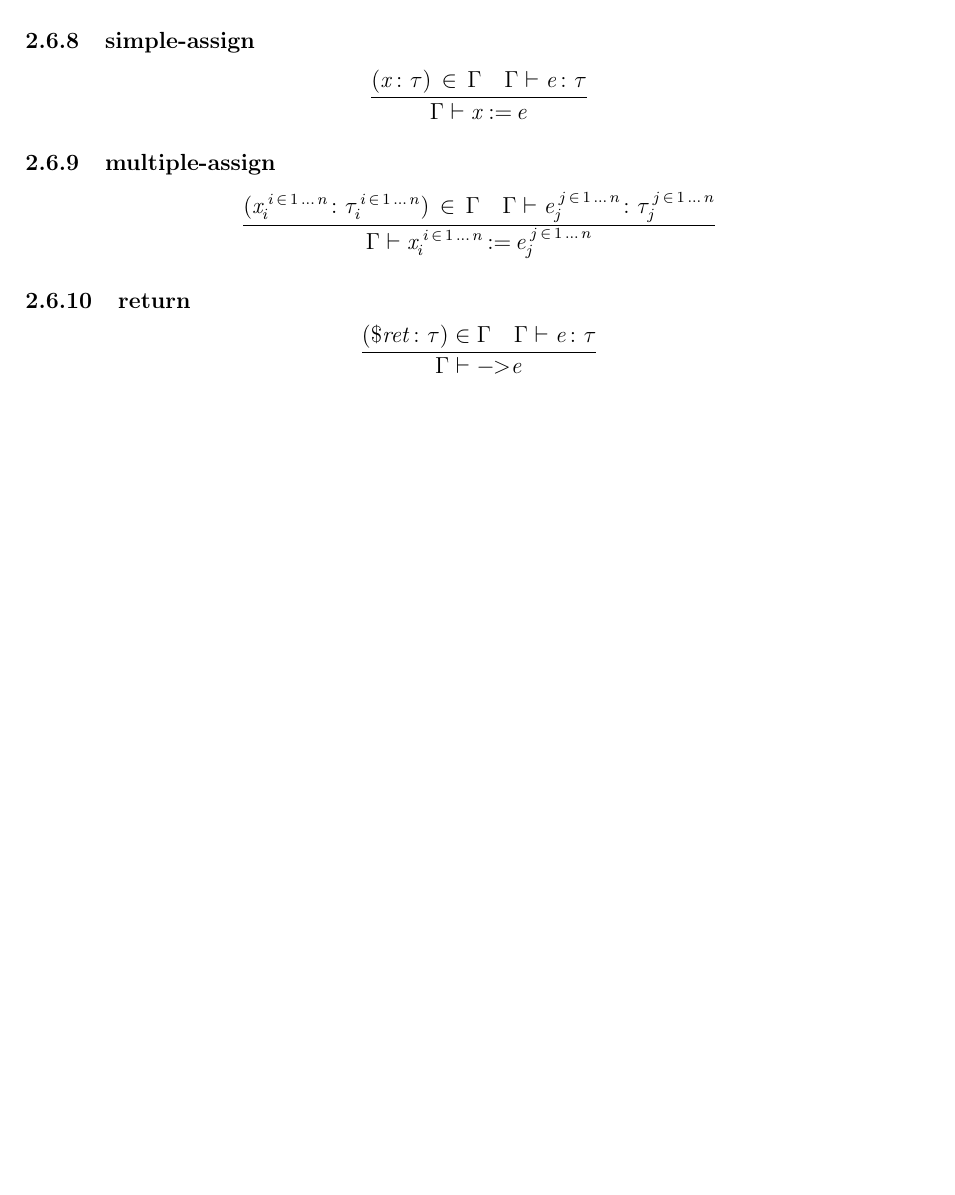
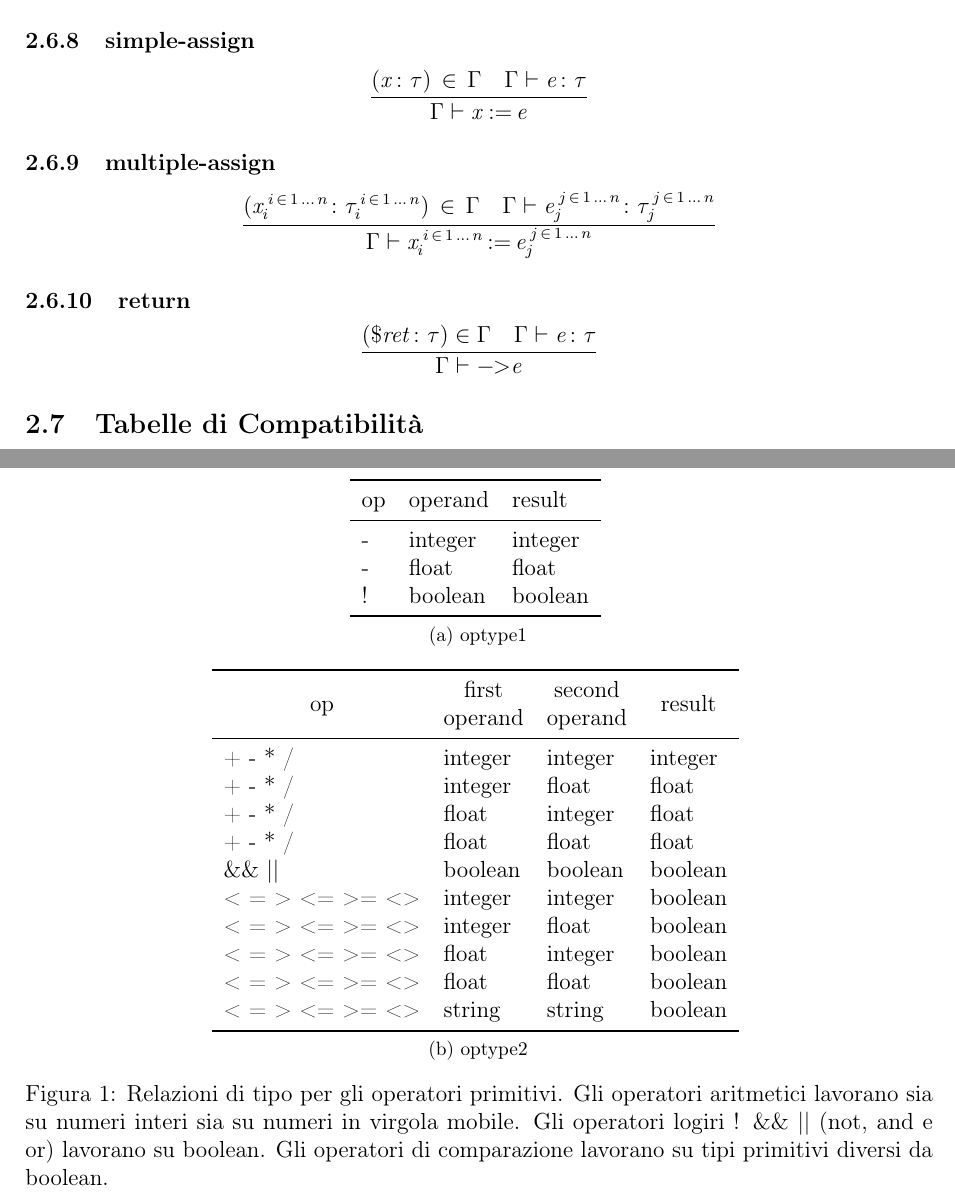
Before and after one commit to gnoanto94/ProgettoCompilatori, a LaTeX document (documentazione/doc.tex): part of page 5 of 5 before the commit and two parts of pages 5 and 6 of 6 after it, the two joined at a grey line, cut so that both start at the same text, the shorter picture padded with empty space. Compiled offline with pdfLaTeX.

Commit message:
Aggiunte tabelle di compatibilità alla documentazione

```diff
--- a/documentazione/doc.tex
+++ b/documentazione/doc.tex
@@ -13,7 +13,11 @@
 \usepackage{microtype} % per migliorare il riempimento delle righe
 \usepackage{setspace} % per l'interlinea
 \onehalfspacing
-\usepackage{xcolor}
+\usepackage{xcolor} % per i colori
+\usepackage{booktabs} % per le tabelle
+\usepackage{multirow}
+\usepackage{caption}
+\usepackage{subfig}
 % per i link
 \usepackage{hyperref}
 \hypersetup{
@@ -211,6 +215,45 @@
     	\frac{(\$\mi{ret} \colon \tau) \in \Gamma \quad \Gamma \vdash \mi{e} \colon \tau}%
 	{\Gamma \vdash \resw{-\!\!>} \mi{e}}
     \]
+    \subsection{Tabelle di Compatibilità}
+    \begin{figure}[ht]
+    	\centering
+	\subfloat[][optype1]{%
+    	\begin{tabular}{lll}
+    		\toprule
+		op & operand & result\\
+		\midrule
+		- & integer & integer \\
+		- & float     & float \\
+		! & boolean & boolean \\
+		\bottomrule
+    	\end{tabular}
+    	} \\
+
+	\subfloat[][optype2]{%
+	\begin{tabular}{llll}
+		\toprule
+		\multicolumn{1}{c}{\multirow{2}*{op}} & \multicolumn{1}{c}{first}  & \multicolumn{1}{c}{second} & \multicolumn{1}{c}{\multirow{2}*{result}} \\
+		                      & \multicolumn{1}{c}{operand} & \multicolumn{1}{c}{operand} \\
+		\midrule
+		+ - * / & integer & integer & integer \\
+		+ - * / & integer & float & float \\
+		+ - * / & float & integer & float \\
+		+ - * / & float & float & float \\
+		\&\& || & boolean & boolean & boolean\\
+		< = > <= >= <> & integer & integer & boolean \\
+		< = > <= >= <> & integer & float & boolean \\
+		< = > <= >= <> & float & integer & boolean \\
+		< = > <= >= <> & float & float & boolean \\
+		< = > <= >= <> & string & string & boolean \\
+		\bottomrule
+	\end{tabular}
+	}
+	\caption{Relazioni di tipo per gli operatori primitivi. Gli operatori aritmetici lavorano sia su numeri interi sia su numeri in virgola mobile.
+	              Gli operatori logiri ! \&\& || (not, and e or) lavorano su boolean. Gli operatori di comparazione lavorano su tipi primitivi diversi da boolean.}
+\end{figure}
+
+
 
 
 \end{document}
```
Also changed, not shown: documentazione/doc.pdf, documentazione/doc.tex (4 more changed lines).
